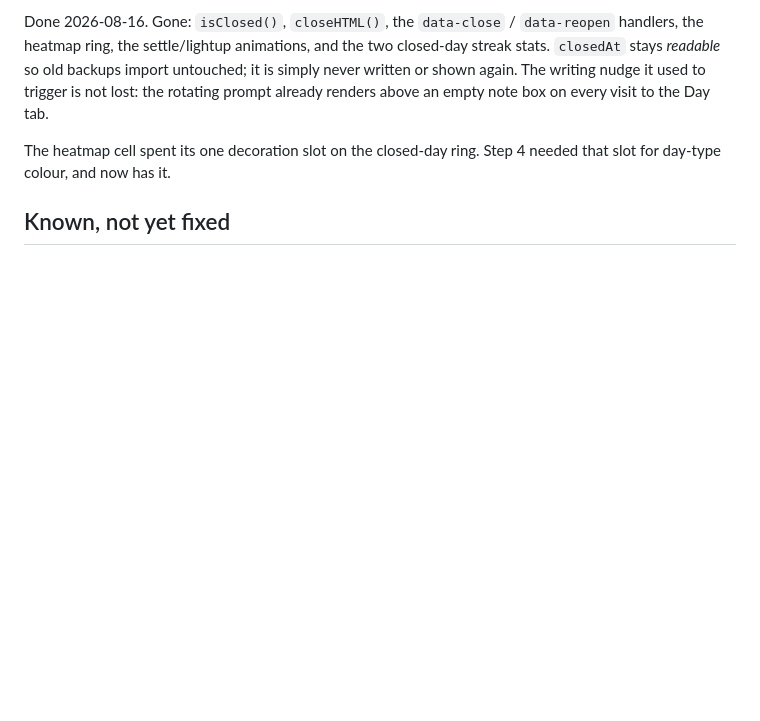
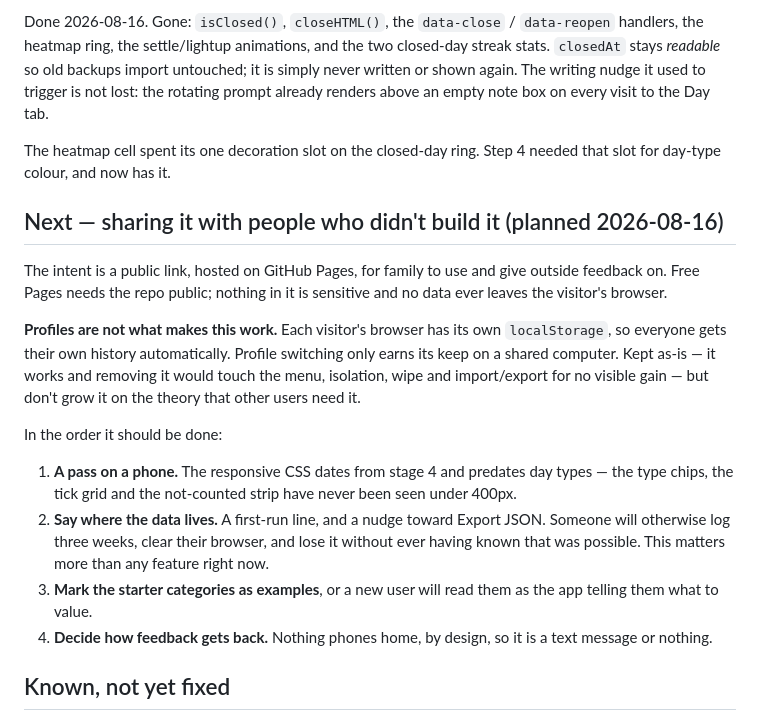
Before and after one commit to MaxJBrusso4/Cadence, a Markdown page: PLAN.md, the part around the change. GitHub-like rendering; blank space fills up the shorter version.

Commit message:
Plan: sharing it with people who didn't build it
A public GitHub Pages link for family, for outside feedback. Records the
order of work — a phone pass first, then saying plainly where the data lives,
since someone will otherwise log three weeks, clear their browser and lose it
without knowing that was possible.

Also notes that profiles are not what makes multi-user work: every visitor's
browser has its own localStorage, so profile switching only earns its keep on
a shared computer. Kept as-is, but not to be grown on that theory.

Co-Authored-By: Claude Opus 5 <noreply@anthropic.com>

```diff
--- a/PLAN.md
+++ b/PLAN.md
@@ -322,6 +322,30 @@ prompt already renders above an empty note box on every visit to the Day tab.
 The heatmap cell spent its one decoration slot on the closed-day ring. Step 4 needed that
 slot for day-type colour, and now has it.
 
+## Next — sharing it with people who didn't build it (planned 2026-08-16)
+
+The intent is a public link, hosted on GitHub Pages, for family to use and give outside
+feedback on. Free Pages needs the repo public; nothing in it is sensitive and no data ever
+leaves the visitor's browser.
+
+**Profiles are not what makes this work.** Each visitor's browser has its own
+`localStorage`, so everyone gets their own history automatically. Profile switching only
+earns its keep on a shared computer. Kept as-is — it works and removing it would touch the
+menu, isolation, wipe and import/export for no visible gain — but don't grow it on the
+theory that other users need it.
+
+In the order it should be done:
+
+1. **A pass on a phone.** The responsive CSS dates from stage 4 and predates day types — the
+   type chips, the tick grid and the not-counted strip have never been seen under 400px.
+2. **Say where the data lives.** A first-run line, and a nudge toward Export JSON. Someone
+   will otherwise log three weeks, clear their browser, and lose it without ever having
+   known that was possible. This matters more than any feature right now.
+3. **Mark the starter categories as examples**, or a new user will read them as the app
+   telling them what to value.
+4. **Decide how feedback gets back.** Nothing phones home, by design, so it is a text
+   message or nothing.
+
 ## Known, not yet fixed
 
 - Days logged before stage 6 carry no snapshot and still fall back to live scoring, so
```
